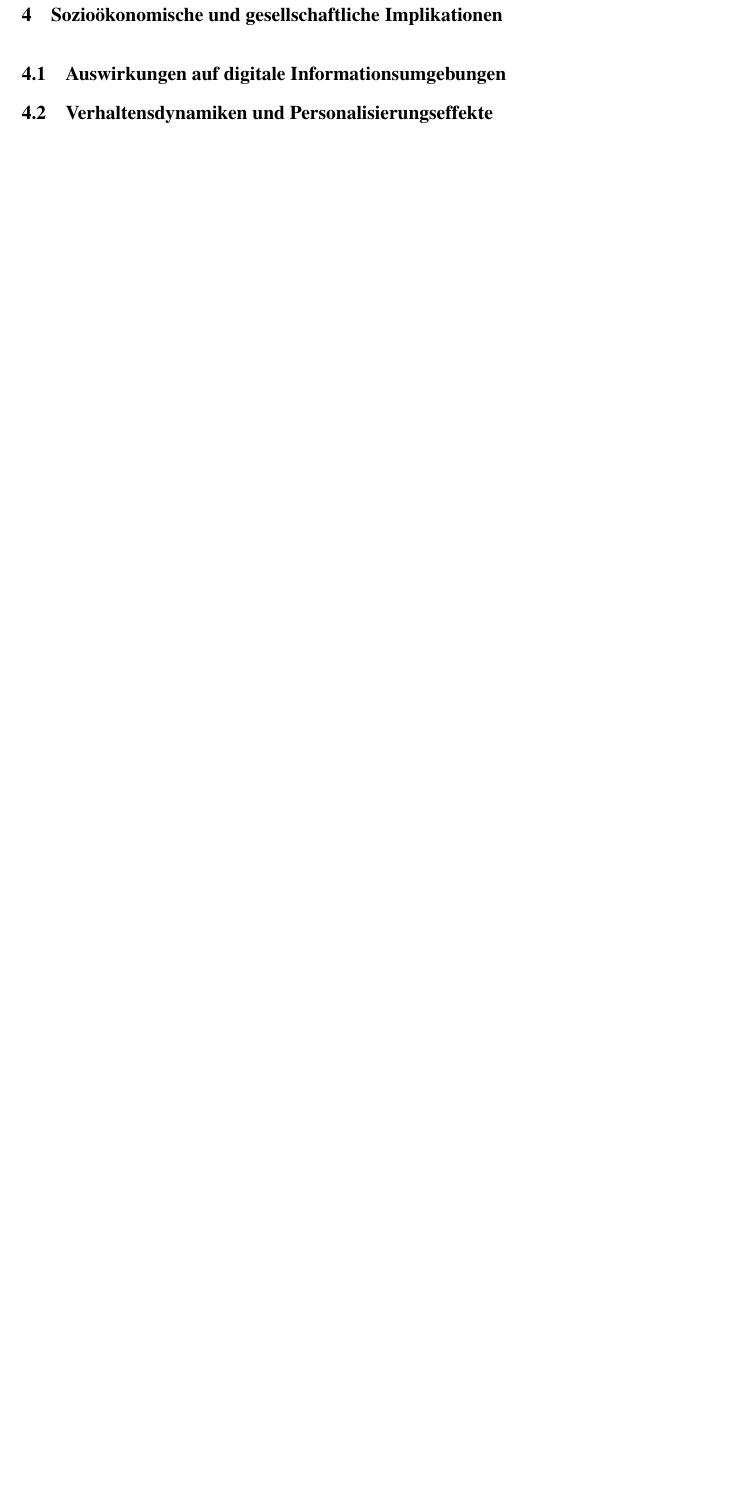
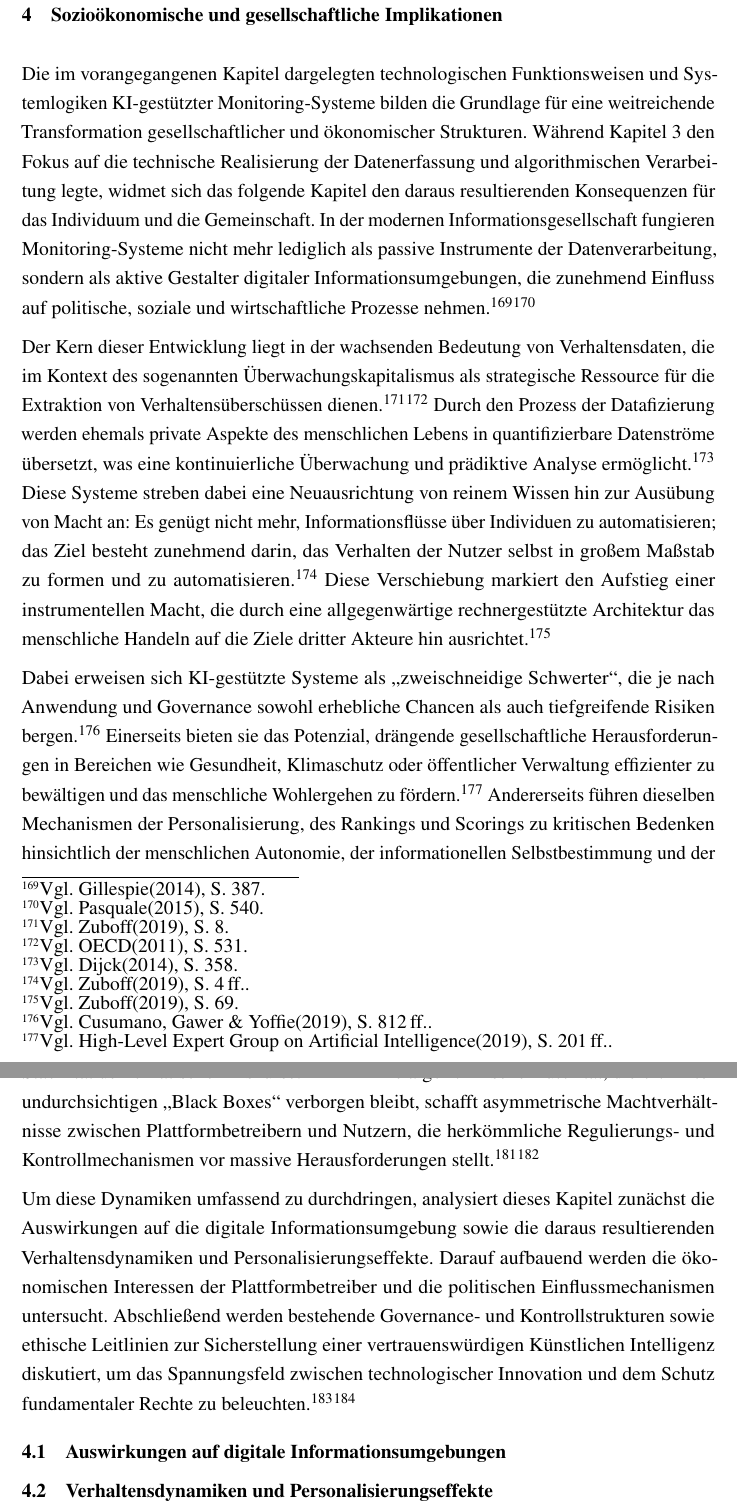
Before and after one commit to thejoker1236/BachlorsThesis, a LaTeX thesis (Paper/main.tex, which reads Paper/chapters/04_implikationen.tex, Paper/references.bib): part of page 32 of 37 before the commit and two parts of pages 32 and 33 of 38 after it, the two joined at a grey line, cut so that both start at the same text, the shorter picture padded with empty space. Compiled offline with pdfLaTeX.

Commit message:
Kapitel 4 Einleitung verfasst, AI HLEG 2019 Bib-Eintrag ergänzt

```diff
--- a/Paper/chapters/04_implikationen.tex
+++ b/Paper/chapters/04_implikationen.tex
@@ -1,4 +1,13 @@
 \chapter{Sozioökonomische und gesellschaftliche Implikationen}
+
+Die im vorangegangenen Kapitel dargelegten technologischen Funktionsweisen und Systemlogiken \ac{KI}-gestützter Monitoring-Systeme bilden die Grundlage für eine weitreichende Transformation gesellschaftlicher und ökonomischer Strukturen. Während Kapitel 3 den Fokus auf die technische Realisierung der Datenerfassung und algorithmischen Verarbeitung legte, widmet sich das folgende Kapitel den daraus resultierenden Konsequenzen für das Individuum und die Gemeinschaft. In der modernen Informationsgesellschaft fungieren Monitoring-Systeme nicht mehr lediglich als passive Instrumente der Datenverarbeitung, sondern als aktive Gestalter digitaler Informationsumgebungen, die zunehmend Einfluss auf politische, soziale und wirtschaftliche Prozesse nehmen.\vglfootcite[387]{Gillespie2014}\vglfootcite[540]{Pasquale2015}
+
+Der Kern dieser Entwicklung liegt in der wachsenden Bedeutung von Verhaltensdaten, die im Kontext des sogenannten Überwachungskapitalismus als strategische Ressource für die Extraktion von Verhaltensüberschüssen dienen.\vglfootcite[8]{Zuboff2019}\vglfootcite[531]{OECD2011} Durch den Prozess der Datafizierung werden ehemals private Aspekte des menschlichen Lebens in quantifizierbare Datenströme übersetzt, was eine kontinuierliche Überwachung und prädiktive Analyse ermöglicht.\vglfootcite[358]{VanDijck2014} Diese Systeme streben dabei eine Neuausrichtung von reinem Wissen hin zur Ausübung von Macht an: Es genügt nicht mehr, Informationsflüsse über Individuen zu automatisieren; das Ziel besteht zunehmend darin, das Verhalten der Nutzer selbst in großem Maßstab zu formen und zu automatisieren.\vglfootcite[4\,ff.]{Zuboff2019} Diese Verschiebung markiert den Aufstieg einer instrumentellen Macht, die durch eine allgegenwärtige rechnergestützte Architektur das menschliche Handeln auf die Ziele dritter Akteure hin ausrichtet.\vglfootcite[69]{Zuboff2019}
+
+Dabei erweisen sich \ac{KI}-gestützte Systeme als \enquote{zweischneidige Schwerter}, die je nach Anwendung und Governance sowohl erhebliche Chancen als auch tiefgreifende Risiken bergen.\vglfootcite[812\,ff.]{Cusumano2019} Einerseits bieten sie das Potenzial, drängende gesellschaftliche Herausforderungen in Bereichen wie Gesundheit, Klimaschutz oder öffentlicher Verwaltung effizienter zu bewältigen und das menschliche Wohlergehen zu fördern.\vglfootcite[201\,ff.]{AIHLEG2019} Andererseits führen dieselben Mechanismen der Personalisierung, des Rankings und Scorings zu kritischen Bedenken hinsichtlich der menschlichen Autonomie, der informationellen Selbstbestimmung und der Stabilität demokratischer Diskurse.\vglfootcite[25]{Zuboff2019}\vglfootcite[798]{ONeil2016}\vglfootcite[536]{Pasquale2015} Die algorithmische Autorität, die oft hinter undurchsichtigen \enquote{Black Boxes} verborgen bleibt, schafft asymmetrische Machtverhältnisse zwischen Plattformbetreibern und Nutzern, die herkömmliche Regulierungs- und Kontrollmechanismen vor massive Herausforderungen stellt.\vglfootcite[533]{Pasquale2015}\vglfootcite[326]{Acquisti2016}
+
+Um diese Dynamiken umfassend zu durchdringen, analysiert dieses Kapitel zunächst die Auswirkungen auf die digitale Informationsumgebung sowie die daraus resultierenden Verhaltensdynamiken und Personalisierungseffekte. Darauf aufbauend werden die ökonomischen Interessen der Plattformbetreiber und die politischen Einflussmechanismen untersucht. Abschließend werden bestehende Governance- und Kontrollstrukturen sowie ethische Leitlinien zur Sicherstellung einer vertrauenswürdigen Künstlichen Intelligenz diskutiert, um das Spannungsfeld zwischen technologischer Innovation und dem Schutz fundamentaler Rechte zu beleuchten.\vglfootcite[192]{AIHLEG2019}\vglfootcite[689]{Lyon2012}
+
 \section{Auswirkungen auf digitale Informationsumgebungen}
 \section{Verhaltensdynamiken und Personalisierungseffekte}
 \section{Ökonomische Interessen und Plattformlogiken}
--- a/Paper/references.bib
+++ b/Paper/references.bib
@@ -419,3 +419,12 @@
   institution = {Senate Foreign Relations Committee},
   address   = {Washington, DC}
 }
+
+% ============================================================
+% Kapitel 4 — Ethik, KI-Regulierung
+% ============================================================
+
+@report{AIHLEG2019,
+  author    = {{High-Level Expert Group on Artificial Intelligence}},
+  title     = {Ethics Guidelines for Trustworthy AI},
+  year      = {2019},
```
Also changed, not shown: Paper/references.bib (4 more changed lines).
